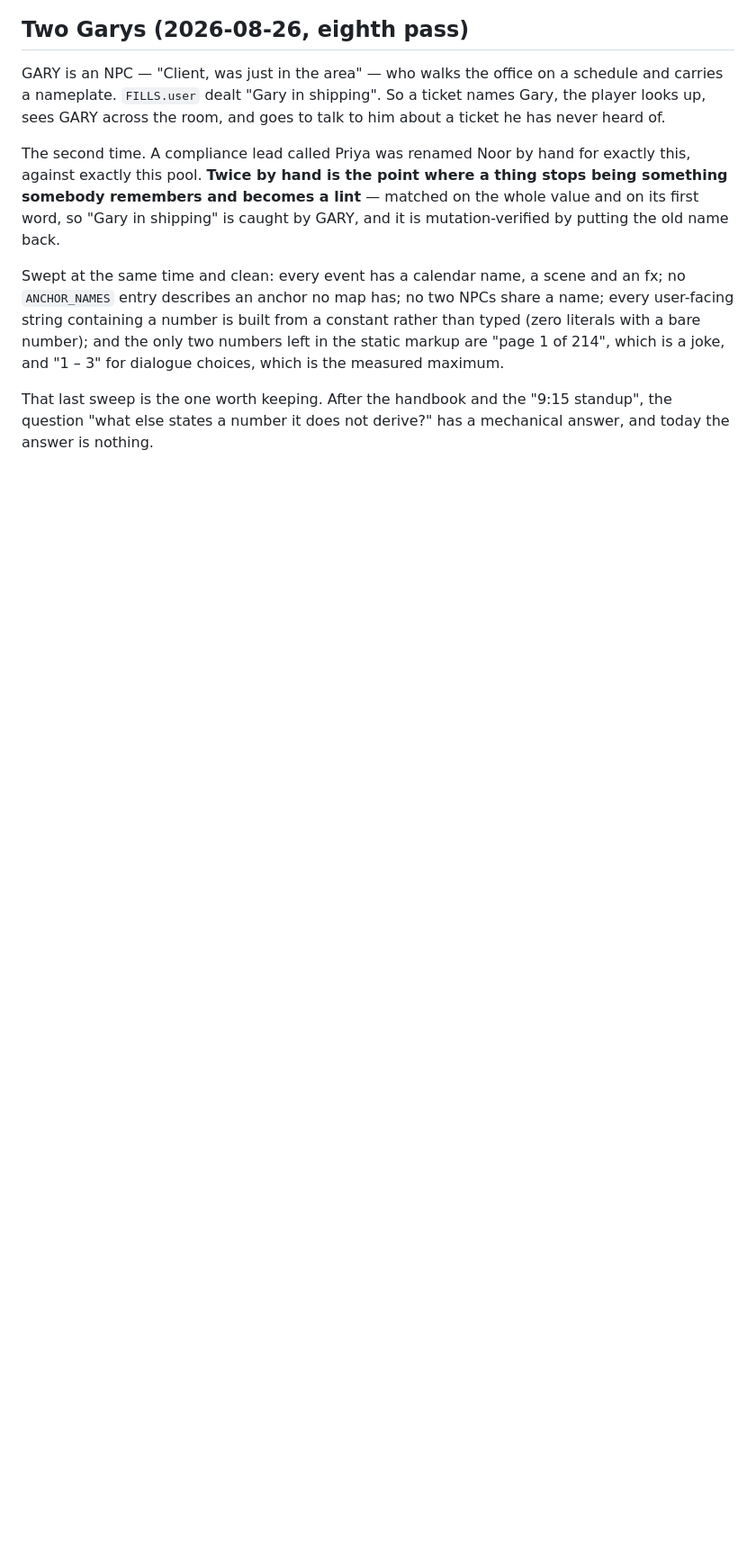
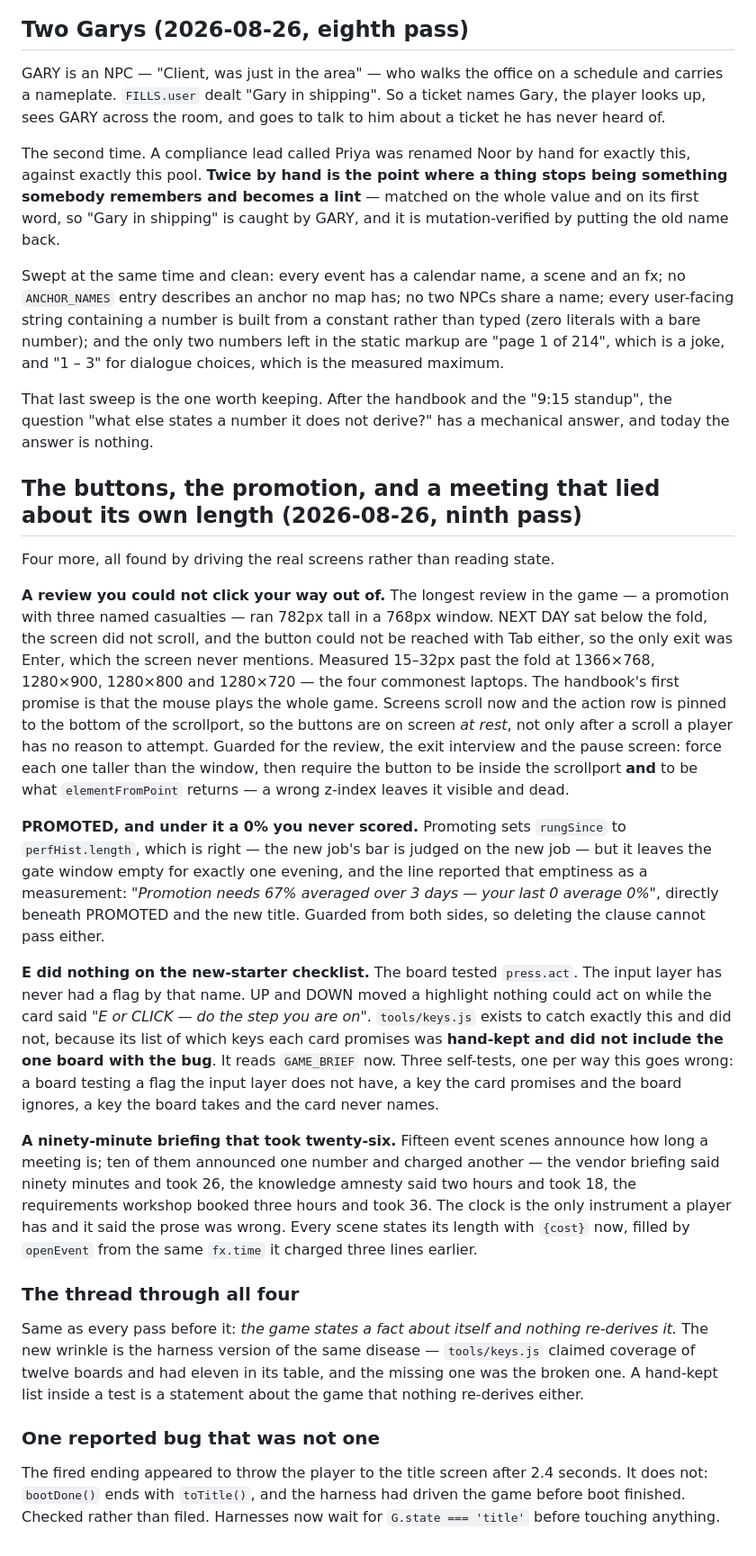
Before and after one commit to joshfeinst/Managed, a Markdown page: docs/BALANCE.md, the part around the change. Shown at 90% size. Rendered like a GitHub page; blank space fills up the shorter version.

Commit message:
Write up the ninth pass
Four bugs and one non-bug, with what each was measured at and which
mutation proved each guard. Records the harness version of the same
disease: tools/keys.js claimed to cover twelve boards, listed eleven,
and the missing one was the broken one.

```diff
--- a/docs/BALANCE.md
+++ b/docs/BALANCE.md
@@ -1770,3 +1770,61 @@ numbers left in the static markup are "page 1 of 214", which is a joke, and
 That last sweep is the one worth keeping. After the handbook and the "9:15
 standup", the question "what else states a number it does not derive?" has a
 mechanical answer, and today the answer is nothing.
+
+## The buttons, the promotion, and a meeting that lied about its own length (2026-08-26, ninth pass)
+
+Four more, all found by driving the real screens rather than reading state.
+
+**A review you could not click your way out of.** The longest review in the
+game — a promotion with three named casualties — ran 782px tall in a 768px
+window. NEXT DAY sat below the fold, the screen did not scroll, and the button
+could not be reached with Tab either, so the only exit was Enter, which the
+screen never mentions. Measured 15–32px past the fold at 1366×768, 1280×900,
+1280×800 and 1280×720 — the four commonest laptops. The handbook's first
+promise is that the mouse plays the whole game. Screens scroll now and the
+action row is pinned to the bottom of the scrollport, so the buttons are on
+screen *at rest*, not only after a scroll a player has no reason to attempt.
+Guarded for the review, the exit interview and the pause screen: force each
+one taller than the window, then require the button to be inside the scrollport
+**and** to be what `elementFromPoint` returns — a wrong z-index leaves it
+visible and dead.
+
+**PROMOTED, and under it a 0% you never scored.** Promoting sets `rungSince`
+to `perfHist.length`, which is right — the new job's bar is judged on the new
+job — but it leaves the gate window empty for exactly one evening, and the
+line reported that emptiness as a measurement: *"Promotion needs 67% averaged
+over 3 days — your last 0 average 0%"*, directly beneath PROMOTED and the new
+title. Guarded from both sides, so deleting the clause cannot pass either.
+
+**E did nothing on the new-starter checklist.** The board tested `press.act`.
+The input layer has never had a flag by that name. UP and DOWN moved a
+highlight nothing could act on while the card said *"E or CLICK — do the step
+you are on"*. `tools/keys.js` exists to catch exactly this and did not, because
+its list of which keys each card promises was **hand-kept and did not include
+the one board with the bug**. It reads `GAME_BRIEF` now. Three self-tests, one
+per way this goes wrong: a board testing a flag the input layer does not have,
+a key the card promises and the board ignores, a key the board takes and the
+card never names.
+
+**A ninety-minute briefing that took twenty-six.** Fifteen event scenes
+announce how long a meeting is; ten of them announced one number and charged
+another — the vendor briefing said ninety minutes and took 26, the knowledge
+amnesty said two hours and took 18, the requirements workshop booked three
+hours and took 36. The clock is the only instrument a player has and it said
+the prose was wrong. Every scene states its length with `{cost}` now, filled
+by `openEvent` from the same `fx.time` it charged three lines earlier.
+
+### The thread through all four
+
+Same as every pass before it: *the game states a fact about itself and nothing
+re-derives it.* The new wrinkle is the harness version of the same disease —
+`tools/keys.js` claimed coverage of twelve boards and had eleven in its table,
+and the missing one was the broken one. A hand-kept list inside a test is a
+statement about the game that nothing re-derives either.
+
+### One reported bug that was not one
+
+The fired ending appeared to throw the player to the title screen after 2.4
+seconds. It does not: `bootDone()` ends with `toTitle()`, and the harness had
+driven the game before boot finished. Checked rather than filed. Harnesses now
+wait for `G.state === 'title'` before touching anything.
```
